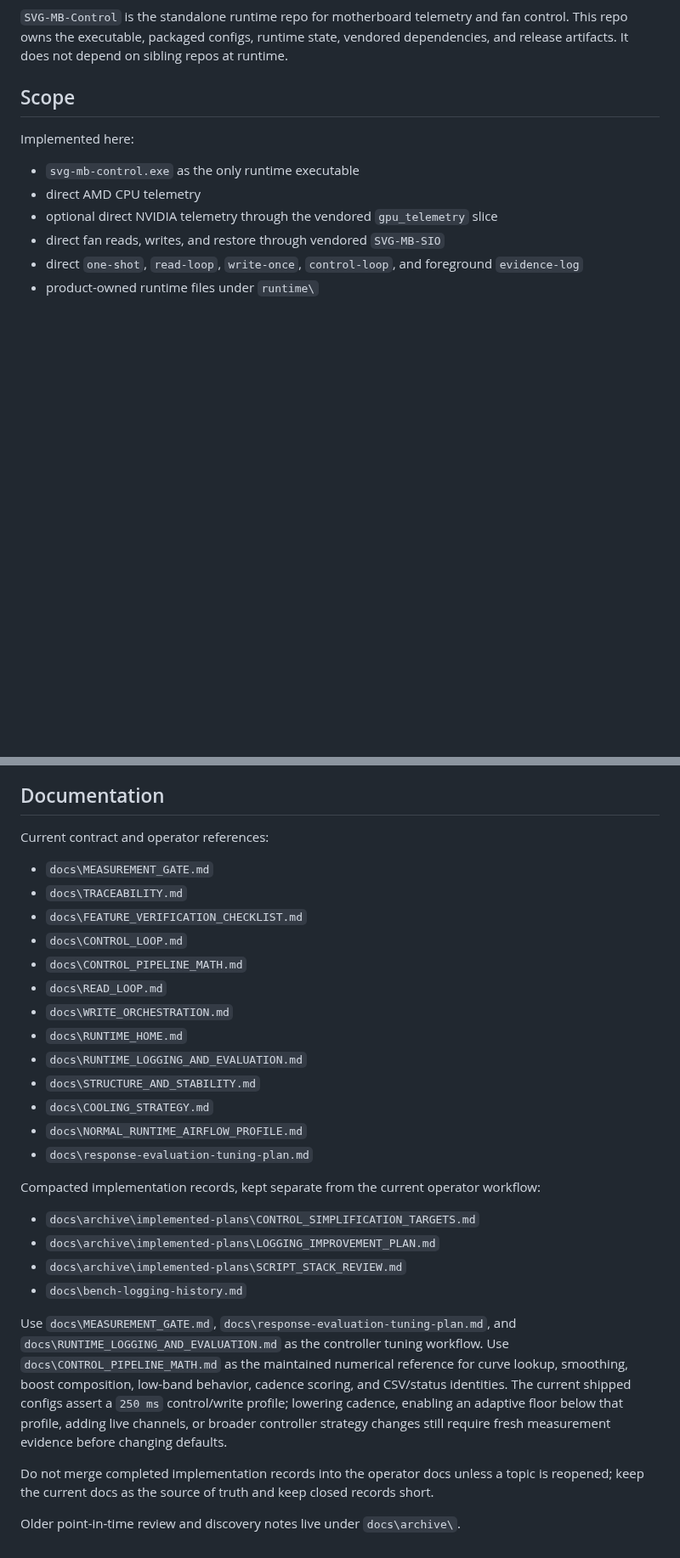
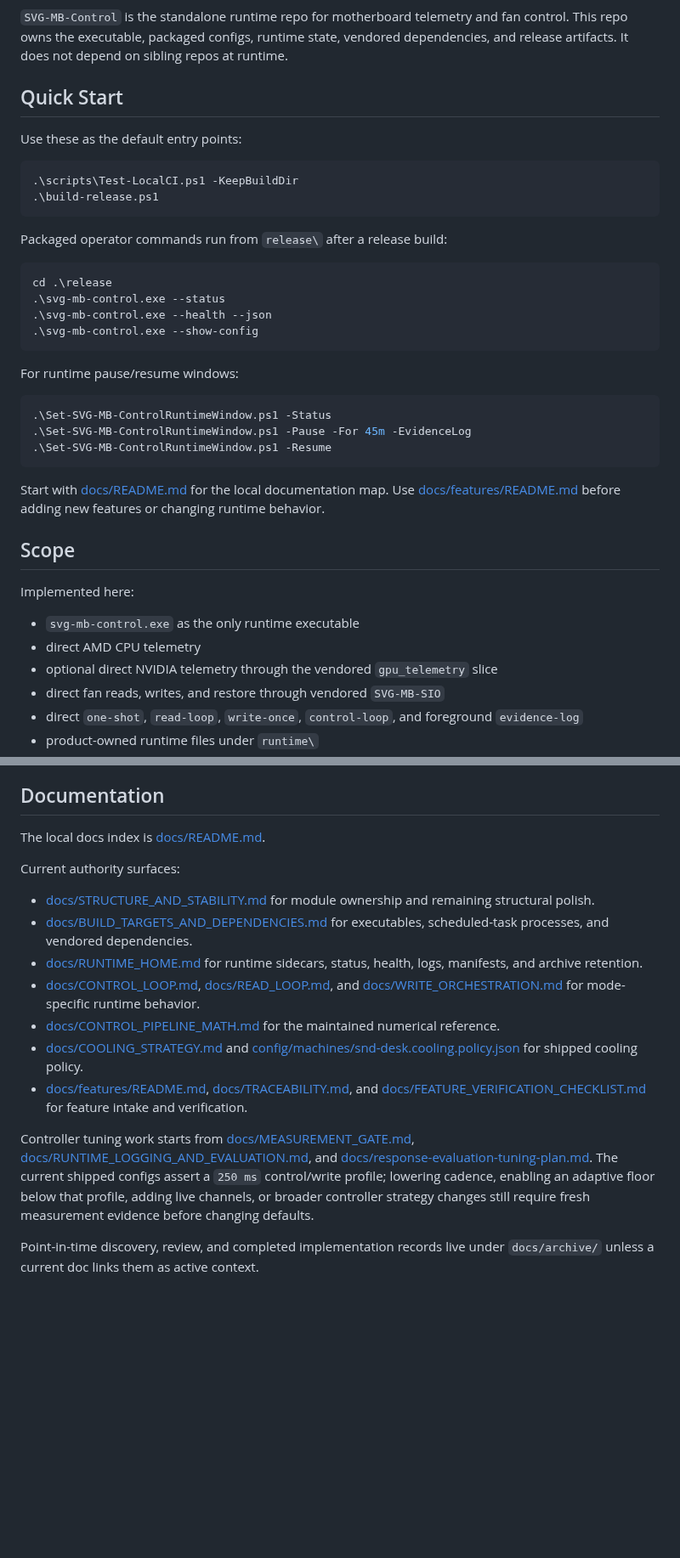
Before and after one commit to espensev/SVG-MB-Control, a Markdown page: README.md, 2 parts joined by grey strips. Shown at 85% size. Rendered like a GitHub page; blank space fills up the shorter version.

Commit message:
docs: clean up repository documentation entry points
- add a local docs index for contract and workflow navigation

- make README easier to scan on the GitHub repository page

````diff
--- a/README.md
+++ b/README.md
@@ -4,6 +6,36 @@
 fan control. This repo owns the executable, packaged configs, runtime state,
 vendored dependencies, and release artifacts. It does not depend on sibling
 repos at runtime.
+
+## Quick Start
+
+Use these as the default entry points:
+
+```powershell
+.\scripts\Test-LocalCI.ps1 -KeepBuildDir
+.\build-release.ps1
+```
+
+Packaged operator commands run from `release\` after a release build:
+
+```powershell
+cd .\release
+.\svg-mb-control.exe --status
+.\svg-mb-control.exe --health --json
+.\svg-mb-control.exe --show-config
+```
+
+For runtime pause/resume windows:
+
+```powershell
+.\Set-SVG-MB-ControlRuntimeWindow.ps1 -Status
+.\Set-SVG-MB-ControlRuntimeWindow.ps1 -Pause -For 45m -EvidenceLog
+.\Set-SVG-MB-ControlRuntimeWindow.ps1 -Resume
+```
+
+Start with [docs/README.md](docs/README.md) for the local documentation map.
+Use [docs/features/README.md](docs/features/README.md) before adding new
+features or changing runtime behavior.
 
 ## Scope
 
@@ -642,41 +674,37 @@ traceability, promotion-gate, and verification-log consistency.
 
 ## Documentation
 
-Current contract and operator references:
+The local docs index is [docs/README.md](docs/README.md).
 
-- `docs\MEASUREMENT_GATE.md`
-- `docs\TRACEABILITY.md`
-- `docs\FEATURE_VERIFICATION_CHECKLIST.md`
-- `docs\CONTROL_LOOP.md`
-- `docs\CONTROL_PIPELINE_MATH.md`
-- `docs\READ_LOOP.md`
-- `docs\WRITE_ORCHESTRATION.md`
-- `docs\RUNTIME_HOME.md`
-- `docs\RUNTIME_LOGGING_AND_EVALUATION.md`
-- `docs\STRUCTURE_AND_STABILITY.md`
-- `docs\COOLING_STRATEGY.md`
-- `docs\NORMAL_RUNTIME_AIRFLOW_PROFILE.md`
-- `docs\response-evaluation-tuning-plan.md`
+Current authority surfaces:
 
-Compacted implementation records, kept separate from the current operator
-workflow:
+- [docs/STRUCTURE_AND_STABILITY.md](docs/STRUCTURE_AND_STABILITY.md) for module
+  ownership and remaining structural polish.
+- [docs/BUILD_TARGETS_AND_DEPENDENCIES.md](docs/BUILD_TARGETS_AND_DEPENDENCIES.md)
+  for executables, scheduled-task processes, and vendored dependencies.
+- [docs/RUNTIME_HOME.md](docs/RUNTIME_HOME.md) for runtime sidecars, status,
+  health, logs, manifests, and archive retention.
+- [docs/CONTROL_LOOP.md](docs/CONTROL_LOOP.md),
+  [docs/READ_LOOP.md](docs/READ_LOOP.md), and
+  [docs/WRITE_ORCHESTRATION.md](docs/WRITE_ORCHESTRATION.md) for mode-specific
+  runtime behavior.
+- [docs/CONTROL_PIPELINE_MATH.md](docs/CONTROL_PIPELINE_MATH.md) for the
+  maintained numerical reference.
+- [docs/COOLING_STRATEGY.md](docs/COOLING_STRATEGY.md) and
+  [config/machines/snd-desk.cooling.policy.json](config/machines/snd-desk.cooling.policy.json)
+  for shipped cooling policy.
+- [docs/features/README.md](docs/features/README.md),
+  [docs/TRACEABILITY.md](docs/TRACEABILITY.md), and
+  [docs/FEATURE_VERIFICATION_CHECKLIST.md](docs/FEATURE_VERIFICATION_CHECKLIST.md)
+  for feature intake and verification.
 
-- `docs\archive\implemented-plans\CONTROL_SIMPLIFICATION_TARGETS.md`
-- `docs\archive\implemented-plans\LOGGING_IMPROVEMENT_PLAN.md`
-- `docs\archive\implemented-plans\SCRIPT_STACK_REVIEW.md`
-- `docs\bench-logging-history.md`
+Controller tuning work starts from [docs/MEASUREMENT_GATE.md](docs/MEASUREMENT_GATE.md),
+[docs/RUNTIME_LOGGING_AND_EVALUATION.md](docs/RUNTIME_LOGGING_AND_EVALUATION.md),
+and [docs/response-evaluation-tuning-plan.md](docs/response-evaluation-tuning-plan.md).
+The current shipped configs assert a `250 ms` control/write profile; lowering
+cadence, enabling an adaptive floor below that profile, adding live channels, or
+broader controller strategy changes still require fresh measurement evidence
+before changing defaults.
 
-Use `docs\MEASUREMENT_GATE.md`, `docs\response-evaluation-tuning-plan.md`, and
-`docs\RUNTIME_LOGGING_AND_EVALUATION.md` as the controller tuning workflow.
-Use `docs\CONTROL_PIPELINE_MATH.md` as the maintained numerical reference for
-curve lookup, smoothing, boost composition, low-band behavior, cadence scoring,
-and CSV/status identities. The current shipped configs assert a `250 ms`
-control/write profile; lowering cadence, enabling an adaptive floor below that
-profile, adding live channels, or broader controller strategy changes still
-require fresh measurement evidence before changing defaults.
-
-Do not merge completed implementation records into the operator docs unless a
-topic is reopened; keep the current docs as the source of truth and keep closed
-records short.
-
-Older point-in-time review and discovery notes live under `docs\archive\`.
+Point-in-time discovery, review, and completed implementation records live under
+`docs/archive/` unless a current doc links them as active context.
````
Also changed, not shown: other parts of README.md (+2 -0 lines), docs/README.md (added, +74 -0 lines).
